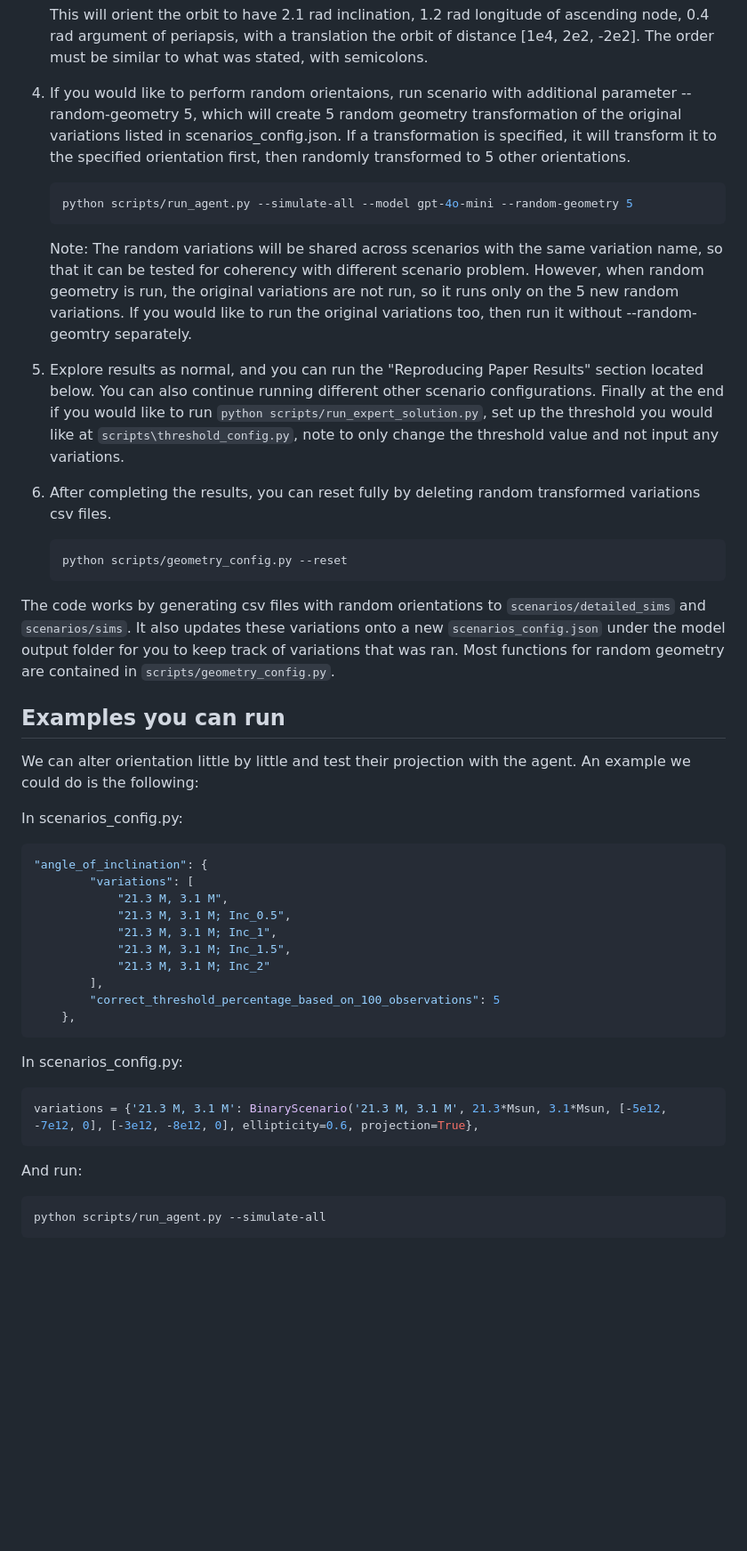
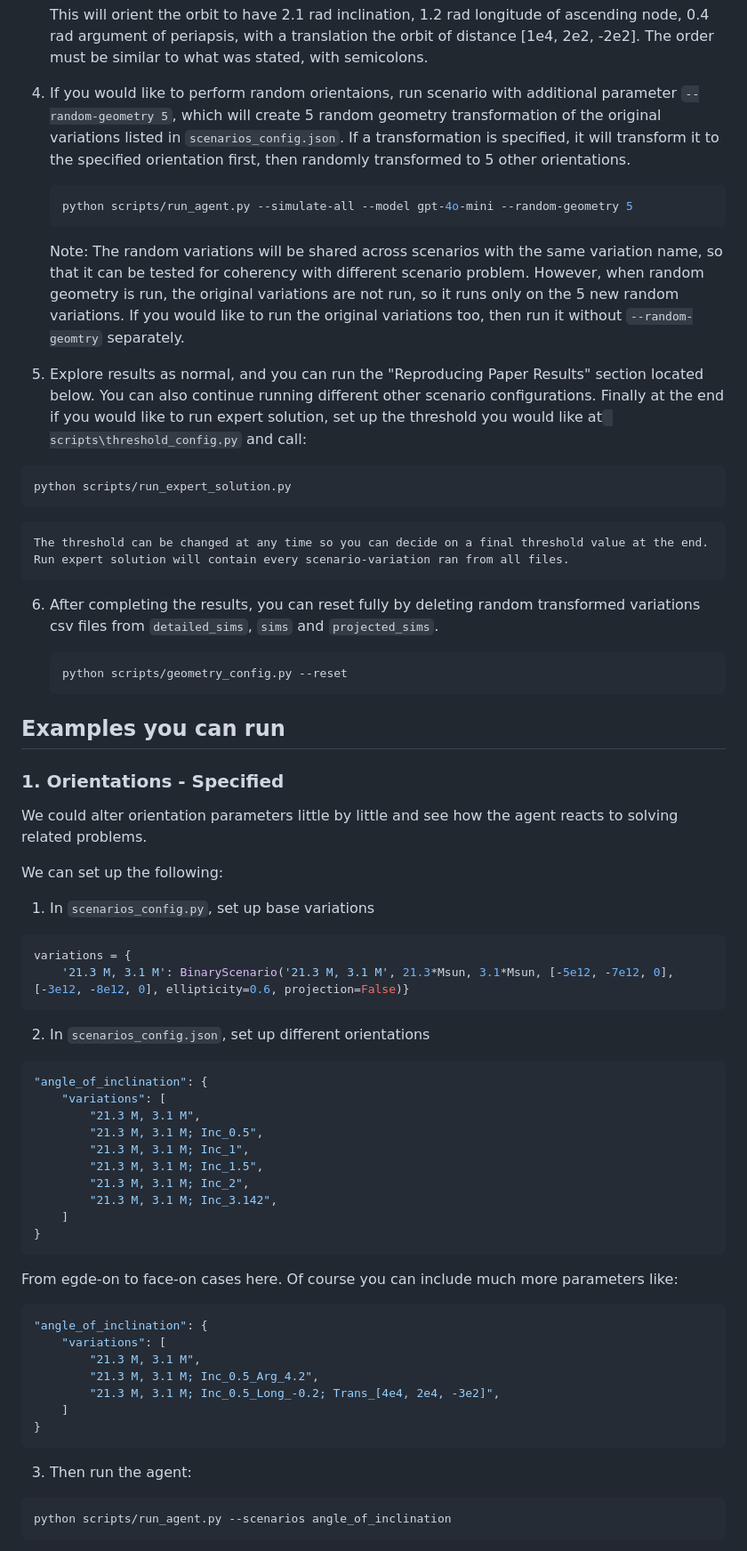
Before and after one commit to malidib/GravityBench-V2, a Markdown page: README.md, the part around one of its changes. Shown at 89% size. GitHub-like rendering; blank space fills up the shorter version.

````diff
--- a/README.md
+++ b/README.md
@@ -60,48 +66,72 @@ The setup is as follows:
 
     This will orient the orbit to have 2.1 rad inclination, 1.2 rad longitude of ascending node, 0.4 rad argument of periapsis, with a translation the orbit of distance [1e4, 2e2, -2e2]. The order must be similar to what was stated, with semicolons.
 
-4. If you would like to perform random orientaions, run scenario with additional parameter --random-geometry 5, which will create 5 random geometry transformation of the original variations listed in scenarios_config.json. If a transformation is specified, it will transform it to the specified orientation first, then randomly transformed to 5 other orientations.
+4. If you would like to perform random orientaions, run scenario with additional parameter `--random-geometry 5`, which will create 5 random geometry transformation of the original variations listed in `scenarios_config.json`. If a transformation is specified, it will transform it to the specified orientation first, then randomly transformed to 5 other orientations.
 
     ```bash
     python scripts/run_agent.py --simulate-all --model gpt-4o-mini --random-geometry 5
     ```
 
-    Note: The random variations will be shared across scenarios with the same variation name, so that it can be tested for coherency with different scenario problem. However, when random geometry is run, the original variations are not run, so it runs only on the 5 new random variations. If you would like to run the original variations too, then run it without --random-geomtry separately.
+    Note: The random variations will be shared across scenarios with the same variation name, so that it can be tested for coherency with different scenario problem. However, when random geometry is run, the original variations are not run, so it runs only on the 5 new random variations. If you would like to run the original variations too, then run it without `--random-geomtry` separately.
 
-5. Explore results as normal, and you can run the "Reproducing Paper Results" section located below. You can also continue running different other scenario configurations. Finally at the end if you would like to run `python scripts/run_expert_solution.py`, set up the threshold you would like at `scripts\threshold_config.py`, note to only change the threshold value and not input any variations.
+5. Explore results as normal, and you can run the "Reproducing Paper Results" section located below. You can also continue running different other scenario configurations. Finally at the end if you would like to run expert solution, set up the threshold you would like at` scripts\threshold_config.py` and call:
 
-6. After completing the results, you can reset fully by deleting random transformed variations csv files.
+```bash
+python scripts/run_expert_solution.py
+```
+
+    The threshold can be changed at any time so you can decide on a final threshold value at the end. Run expert solution will contain every scenario-variation ran from all files.
+
+6. After completing the results, you can reset fully by deleting random transformed variations csv files from `detailed_sims`, `sims` and `projected_sims`.
 
     ```bash
     python scripts/geometry_config.py --reset
     ```
 
-The code works by generating csv files with random orientations to `scenarios/detailed_sims` and `scenarios/sims`. It also updates these variations onto a new `scenarios_config.json` under the model output folder for you to keep track of variations that was ran. Most functions for random geometry are contained in `scripts/geometry_config.py`.
+## Examples you can run
+### 1. Orientations - Specified
 
-## Examples you can run
-We can alter orientation little by little and test their projection with the agent. An example we could do is the following:
+We could alter orientation parameters little by little and see how the agent reacts to solving related problems.
 
-In scenarios_config.py:
+We can set up the following:
+
+1. In `scenarios_config.py`, set up base variations
+
+```python
+variations = {
+    '21.3 M, 3.1 M': BinaryScenario('21.3 M, 3.1 M', 21.3*Msun, 3.1*Msun, [-5e12, -7e12, 0], [-3e12, -8e12, 0], ellipticity=0.6, projection=False)}
+```
+
+2. In `scenarios_config.json`, set up different orientations
+
 ```json
 "angle_of_inclination": {
-        "variations": [
-            "21.3 M, 3.1 M",
-            "21.3 M, 3.1 M; Inc_0.5",
-            "21.3 M, 3.1 M; Inc_1",
-            "21.3 M, 3.1 M; Inc_1.5",
-            "21.3 M, 3.1 M; Inc_2"
-        ],
-        "correct_threshold_percentage_based_on_100_observations": 5
-    },
+    "variations": [
+        "21.3 M, 3.1 M",
+        "21.3 M, 3.1 M; Inc_0.5",
+        "21.3 M, 3.1 M; Inc_1",
+        "21.3 M, 3.1 M; Inc_1.5",
+        "21.3 M, 3.1 M; Inc_2",
+        "21.3 M, 3.1 M; Inc_3.142",
+    ]
+}
 ```
 
-In scenarios_config.py:
-```python
-variations = {'21.3 M, 3.1 M': BinaryScenario('21.3 M, 3.1 M', 21.3*Msun, 3.1*Msun, [-5e12, -7e12, 0], [-3e12, -8e12, 0], ellipticity=0.6, projection=True},
+From egde-on to face-on cases here. Of course you can include much more parameters like:
+
+```json
+"angle_of_inclination": {
+    "variations": [
+        "21.3 M, 3.1 M",
+        "21.3 M, 3.1 M; Inc_0.5_Arg_4.2",
+        "21.3 M, 3.1 M; Inc_0.5_Long_-0.2; Trans_[4e4, 2e4, -3e2]",
+    ]
+}
 ```
 
-And run:
+3. Then run the agent:
+
 ```bash
-python scripts/run_agent.py --simulate-all
+python scripts/run_agent.py --scenarios angle_of_inclination
 ```
 
````
Also changed, not shown: other parts of README.md (+82 -27 lines).
